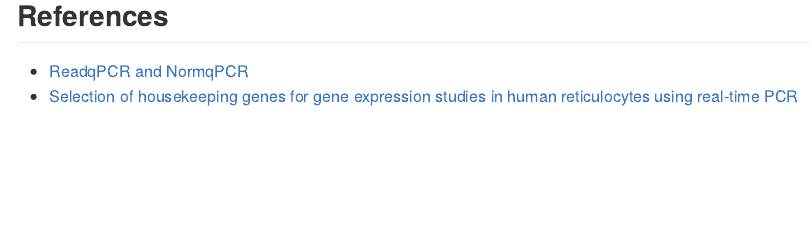
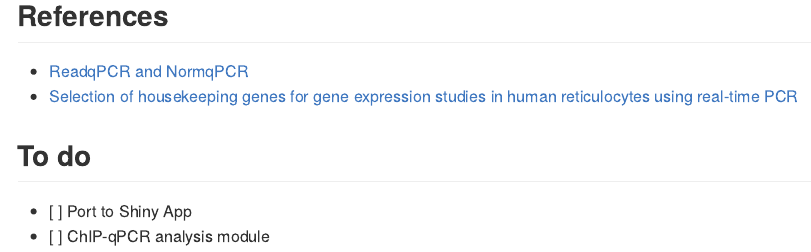
Before and after one commit to sccallahan/WARPqpcr, an R Markdown document (README.Rmd): the page in a window 1100 px wide, from 4080 px down. The pictures show the output file README.md that the author committed with the source, drawn offline in the style of GitHub; long lines of code are wrapped; badge pictures from the web are left out.

Commit message:
add to do list

```diff
--- a/README.Rmd
+++ b/README.Rmd
@@ -153,3 +153,8 @@ head(hkgStab)
 
 * [ReadqPCR and NormqPCR](https://bmcgenomics.biomedcentral.com/articles/10.1186/1471-2164-13-296)
 * [Selection of housekeeping genes for gene expression studies in human reticulocytes using real-time PCR](https://www.ncbi.nlm.nih.gov/pubmed/17026756)
+
+
+## To do
+- [ ] Port to Shiny App
+- [ ] ChIP-qPCR analysis module
```
Also changed, not shown: README.md.
